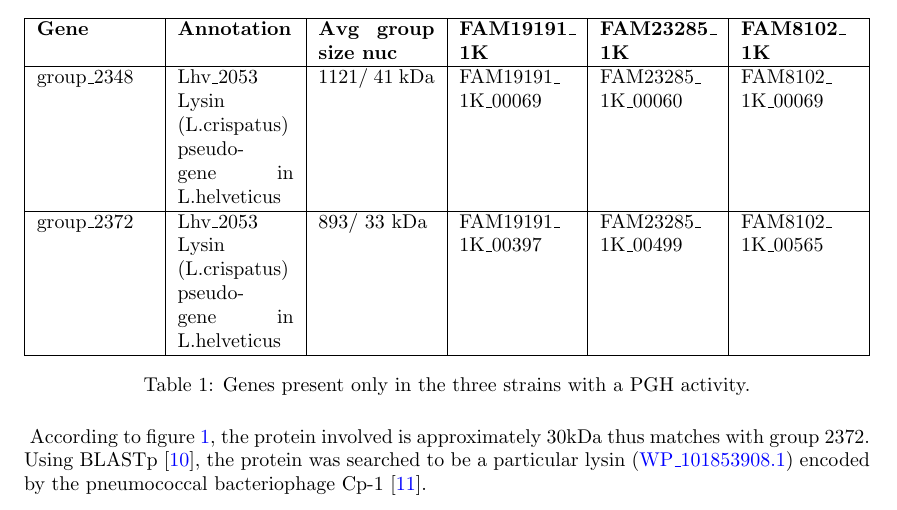
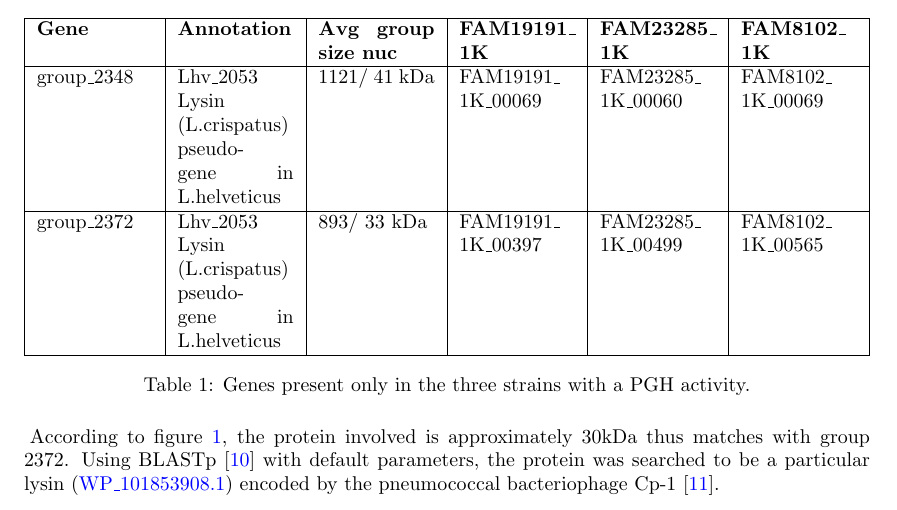
Before and after one commit to ThibaultSchowing/bioinfo_insillico, a LaTeX document (Report/BioinfInSillicoRohrbasser_Rohner_Cristea_Schowing.tex): part of page 6 of 7, cut so that both start at the same text. Compiled offline with pdfLaTeX.

Commit message:
add details to things

```diff
--- a/Report/BioinfInSillicoRohrbasser_Rohner_Cristea_Schowing.tex
+++ b/Report/BioinfInSillicoRohrbasser_Rohner_Cristea_Schowing.tex
@@ -177,10 +177,10 @@ We used the \textit{PROKKA} pipeline\cite{seemann_prokka:_2014} to annotate the
 	\label{tab:resultPGHexpr}
 \end{table}
 
-According to figure \ref{fig:zymography}, the protein involved is approximately 30kDa thus matches with group 2372. Using BLASTp \cite{altschul_gapped_1997}, the protein was searched to be a particular lysin (\href{https://www.ncbi.nlm.nih.gov/protein/1325986555}{WP\_101853908.1}) encoded by the pneumococcal bacteriophage Cp-1\cite{martin_pneumococcal_1998}.
+According to figure \ref{fig:zymography}, the protein involved is approximately 30kDa thus matches with group 2372. Using BLASTp\cite{altschul_gapped_1997} with default parameters, the protein was searched to be a particular lysin (\href{https://www.ncbi.nlm.nih.gov/protein/1325986555}{WP\_101853908.1}) encoded by the pneumococcal bacteriophage Cp-1\cite{martin_pneumococcal_1998}.
 
 
-
+%TODO align with mauve to reference (see script)
 
 
 
```
Also changed, not shown: Report/BioinfInSillicoRohrbasser_Rohner_Cristea_Schowing.pdf, 2 other files.
